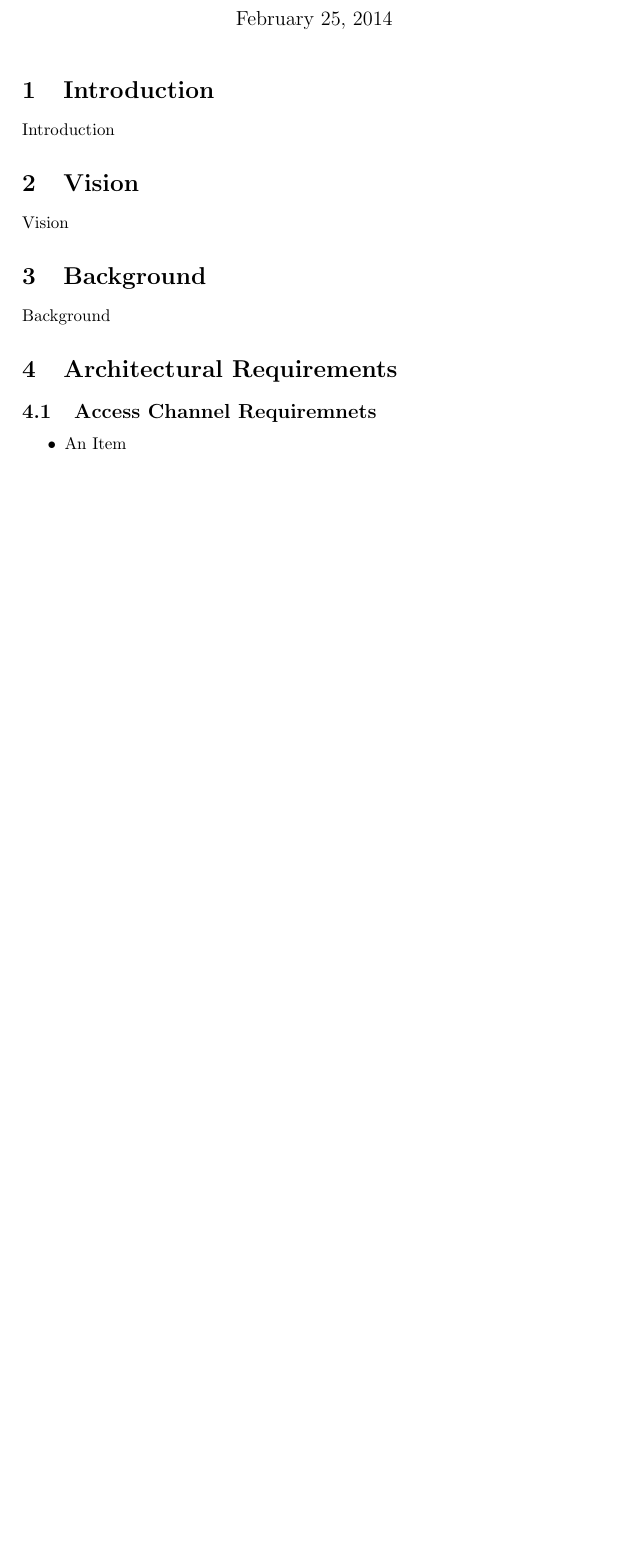
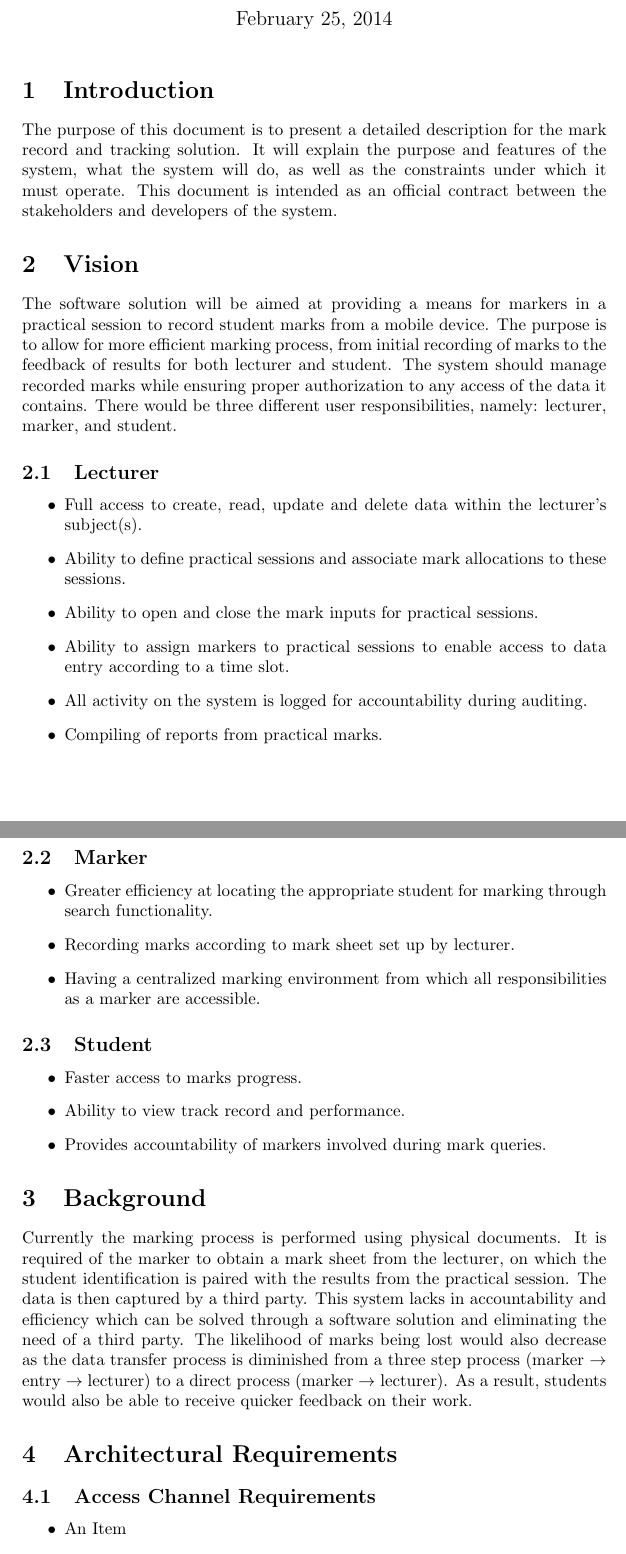
Before and after one commit to JacoBezuidenhout/COS301-Group-8, a LaTeX document (srs.tex): part of page 1 of 2 before the commit and two parts of pages 1 and 2 of 3 after it, the two joined at a grey line, cut so that both start at the same text, the shorter picture padded with empty space. Compiled offline with pdfLaTeX.

Commit message:
Introduction, Vision, Background
Completed the Introduction, Vision and Background parts of the
specification. Please check changes in srs.tex if you agree with what
I've said

```diff
--- a/srs.tex
+++ b/srs.tex
@@ -8,19 +8,43 @@
 
 \section{Introduction}
 
-Introduction
+The purpose of this document is to present a detailed description for the mark record and tracking solution. It will explain the purpose and features of the system, what the system will do, as well as the constraints under which it must operate. This document is intended as an official contract between the stakeholders and developers of the system.
 
 \section{Vision}
 
-Vision
+The software solution will be aimed at providing a means for markers in a practical session to record student marks from a mobile device. The purpose is to allow for more efficient marking process, from initial recording of marks to the feedback of results for both lecturer and student. The system should manage recorded marks while ensuring proper authorization to any access of the data it contains. There would be three different user responsibilities, namely: lecturer, marker, and student.
+
+\subsection{Lecturer}
+\begin{itemize}
+\item	Full access to create, read, update and delete data within the lecturer's subject(s).
+\item	Ability to define practical sessions and associate mark allocations to these sessions.
+\item	Ability to open and close the mark inputs for practical sessions.
+\item	Ability to assign markers to practical sessions to enable access to data entry according to a time slot.
+\item	All activity on the system is logged for accountability during auditing.
+\item	Compiling of reports from practical marks.
+\end{itemize}
+
+\subsection{Marker}
+\begin{itemize}
+\item	Greater efficiency at locating the appropriate student for marking through search functionality.
+\item	Recording marks according to mark sheet set up by lecturer.
+\item	Having a centralized marking environment from which all responsibilities as a marker are accessible.
+\end{itemize}
+
+\subsection{Student}
+\begin{itemize}
+\item	Faster access to marks progress.
+\item	Ability to view track record and performance.
+\item	Provides accountability of markers involved during mark queries.
+\end{itemize}
+
 
 \section{Background}
-
-Background
+Currently the marking process is performed using physical documents. It is required of the marker to obtain a mark sheet from the lecturer, on which the student identification is paired with the results from the practical session. The data is then captured by a third party. This system lacks in accountability and efficiency which can be solved through a software solution and eliminating the need of a third party. The likelihood of marks being lost would also decrease as the data transfer process is diminished from a three step process (marker $\rightarrow$ entry $\rightarrow$ lecturer) to a direct process (marker $\rightarrow$ lecturer). As a result, students would also be able to receive quicker feedback on their work.
 
 \section{Architectural Requirements}
 
-\subsection{Access Channel Requiremnets}
+\subsection{Access Channel Requirements}
 
 \begin{itemize}
 
```
